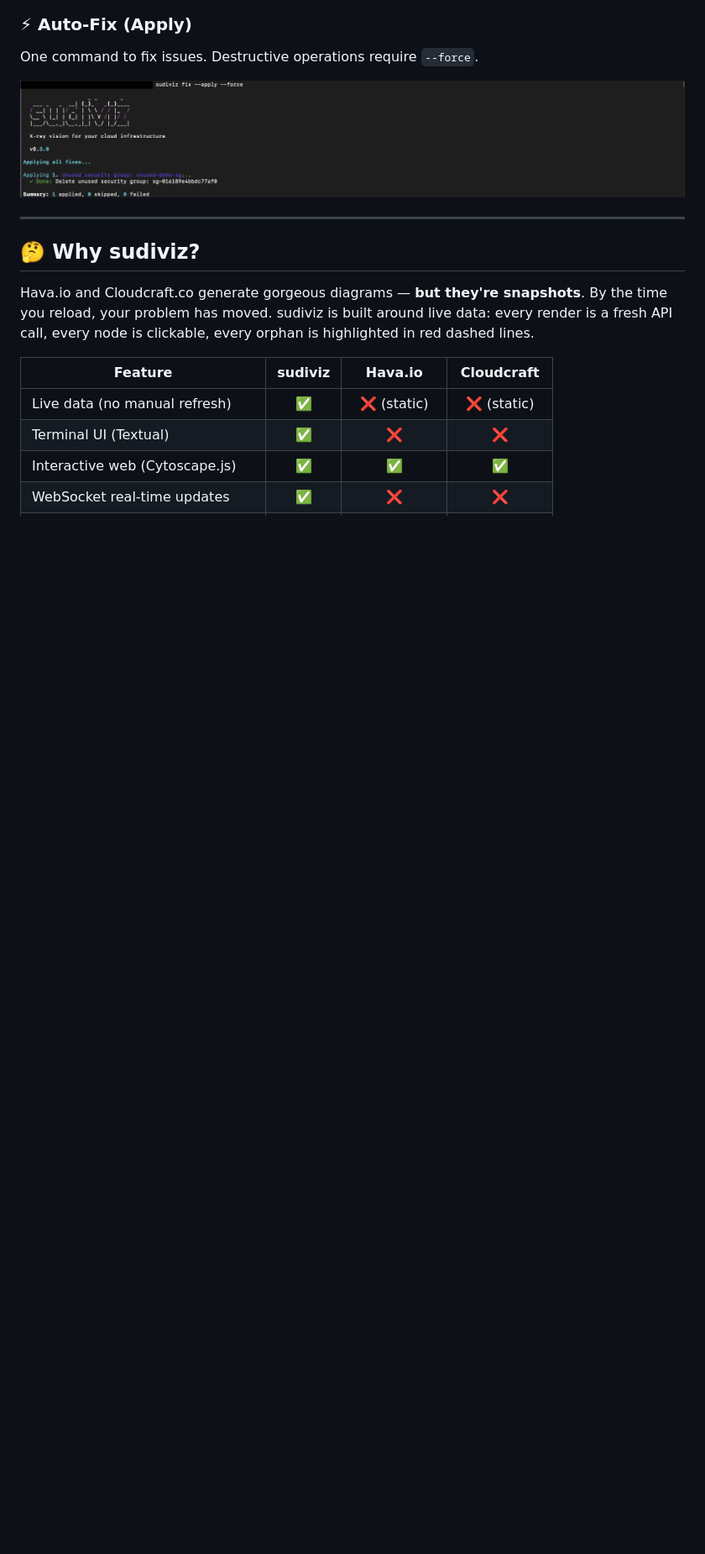
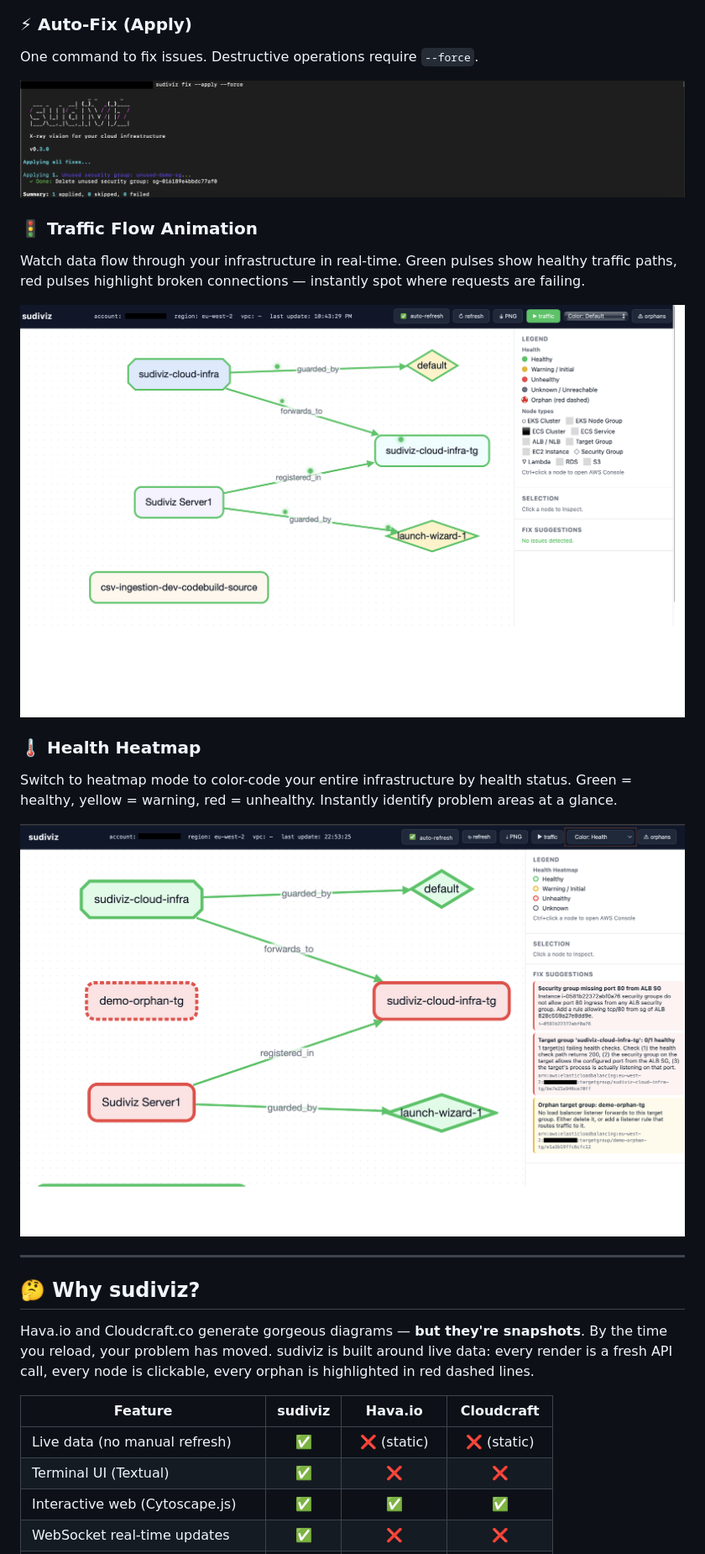
Before and after one commit to pydevsg/sudiviz, a Markdown page: README.md, the part around the change printed below. Shown: that part at 84% size. Rendered like a GitHub page; pictures changed too: docs/images/sudiviz_health_status.png (added), docs/images/sudiviz_healthy_traffic_flow.png (added); blank space fills up the shorter version.

Commit message:
Added traffic flow animation & health heatmap as feature with images

```diff
--- a/README.md
+++ b/README.md
@@ -43,6 +43,16 @@ One command to fix issues. Destructive operations require `--force`.
 
 ![Fix Apply](https://raw.githubusercontent.com/pydevsg/sudiviz/main/docs/images/sudiviz_apply_force_deleting_unused_security_group.png)
 
+### 🚦 Traffic Flow Animation
+Watch data flow through your infrastructure in real-time. Green pulses show healthy traffic paths, red pulses highlight broken connections — instantly spot where requests are failing.
+
+![Traffic Flow](https://raw.githubusercontent.com/pydevsg/sudiviz/main/docs/images/sudiviz_healthy_traffic_flow.png)
+
+### 🌡️ Health Heatmap
+Switch to heatmap mode to color-code your entire infrastructure by health status. Green = healthy, yellow = warning, red = unhealthy. Instantly identify problem areas at a glance.
+
+![Health Heatmap](https://raw.githubusercontent.com/pydevsg/sudiviz/main/docs/images/sudiviz_health_status.png)
+
 ---
 
 ## 🤔 Why sudiviz?
```
Also changed, not shown: other parts of README.md (+3 -0 lines).
